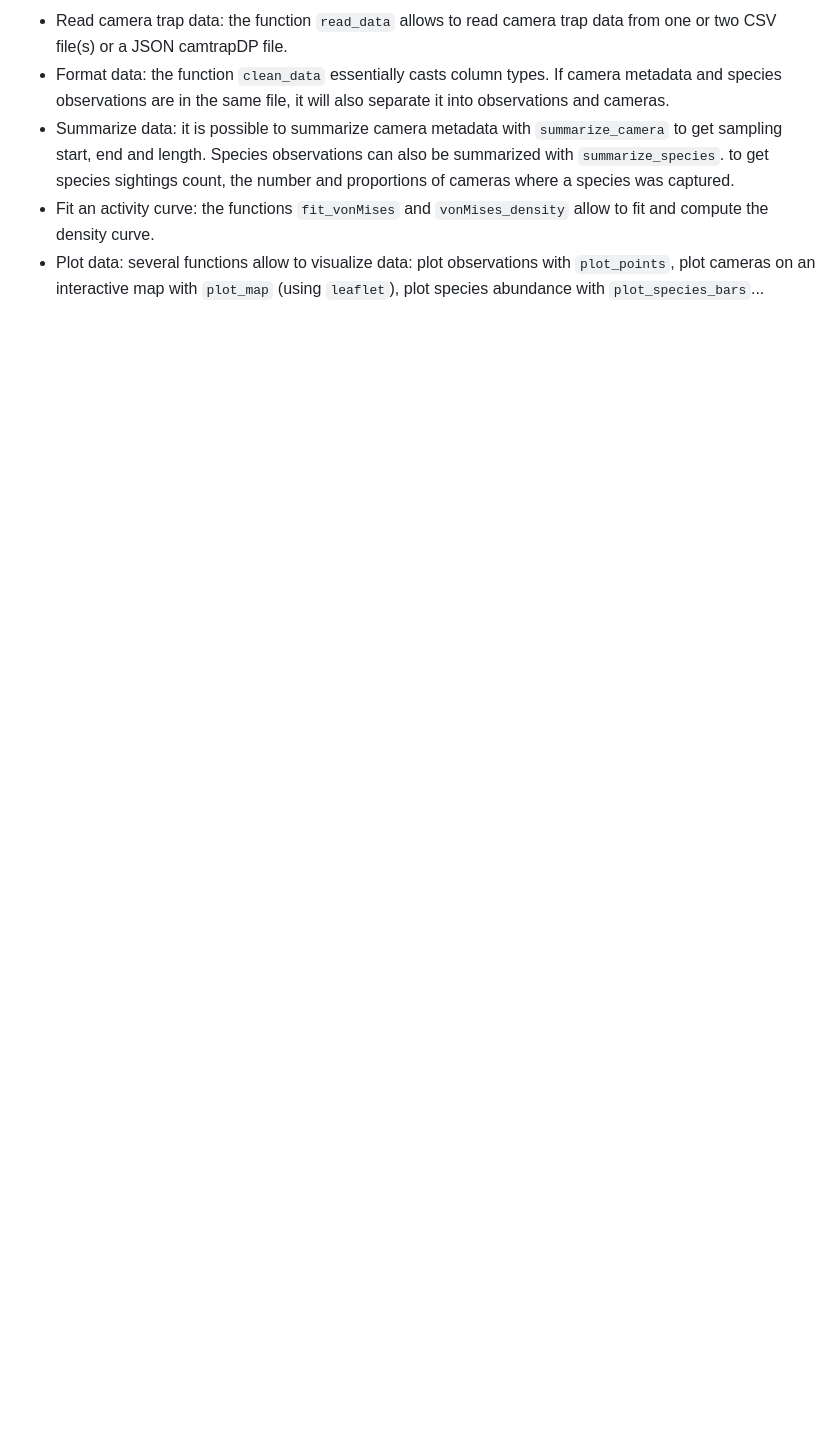
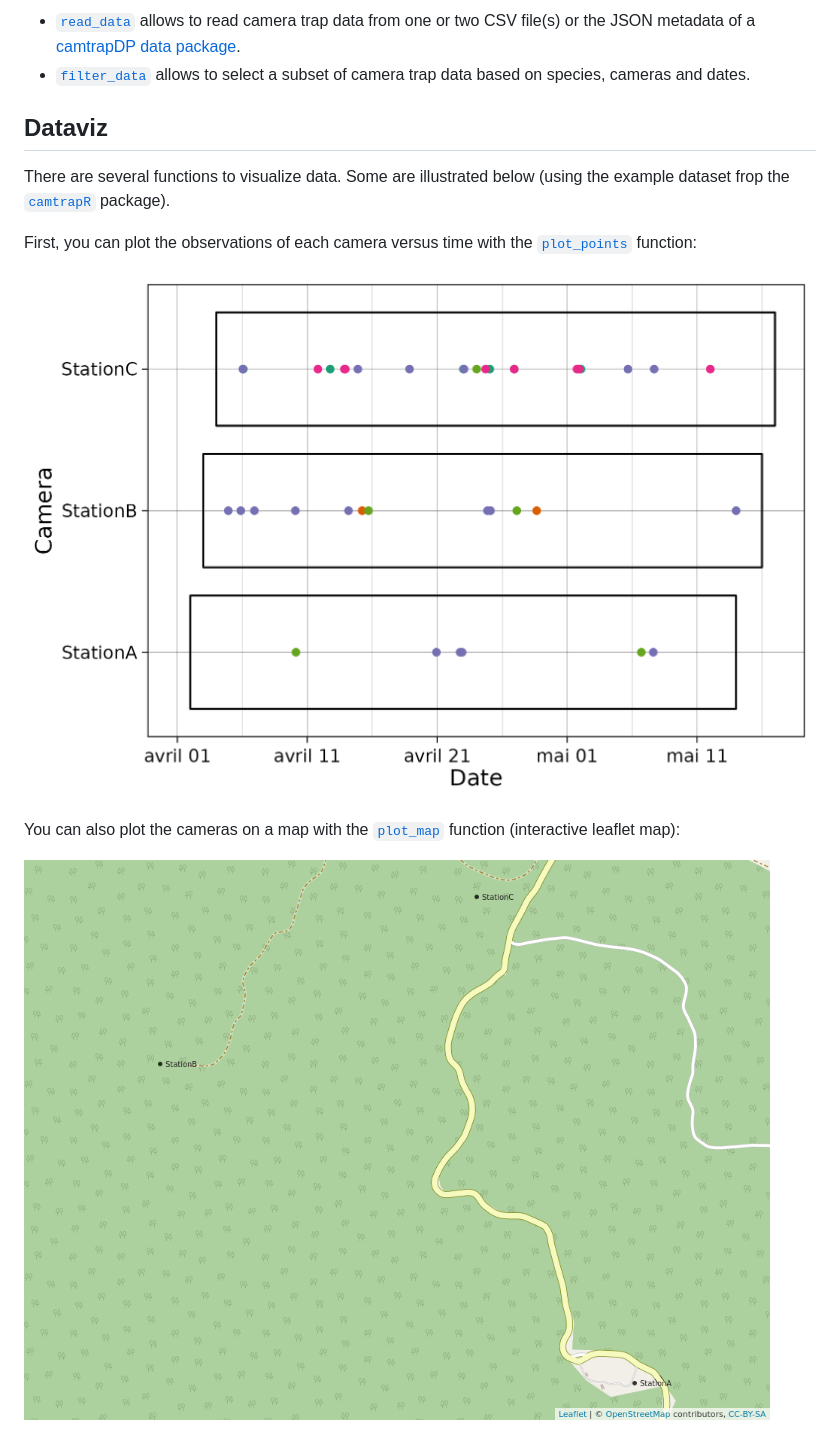
Before and after one commit to LisaNicvert/camtrapviz, a Markdown page: README.md, the part around the change printed below. GitHub-like rendering; pictures changed too: man/figures/map.png (added), man/figures/plot_points.png (added); blank space fills up the shorter version.

```diff
--- a/README.md
+++ b/README.md
@@ -36,6 +35,16 @@ The package also implements functions that can be used directly in R. These func
 
--   Read camera trap data: the function `read_data` allows to read camera trap data from one or two CSV file(s) or a JSON camtrapDP file.
--   Format data: the function `clean_data` essentially casts column types. If camera metadata and species observations are in the same file, it will also separate it into observations and cameras.
--   Summarize data: it is possible to summarize camera metadata with `summarize_camera` to get sampling start, end and length. Species observations can also be summarized with `summarize_species`. to get species sightings count, the number and proportions of cameras where a species was captured.
--   Fit an activity curve: the functions `fit_vonMises` and `vonMises_density` allow to fit and compute the density curve.
--   Plot data: several functions allow to visualize data: plot observations with `plot_points`, plot cameras on an interactive map with `plot_map` (using `leaflet`), plot species abundance with `plot_species_bars`...
+-   [`read_data`](https://lisanicvert.github.io/camtrapviz/reference/read_data.html) allows to read camera trap data from one or two CSV file(s) or the JSON metadata of a [camtrapDP data package](https://tdwg.github.io/camtrap-dp/).
+-   [`filter_data`](https://lisanicvert.github.io/camtrapviz/reference/filter_data.html) allows to select a subset of camera trap data based on species, cameras and dates.
+
+## Dataviz
+
+There are several functions to visualize data. Some are illustrated below (using the example dataset frop the [`camtrapR`](https://jniedballa.github.io/camtrapR/) package).
+
+First, you can plot the observations of each camera versus time with the [`plot_points`](https://lisanicvert.github.io/camtrapviz/reference/plot_points.html) function:
+
+![Plot observations](man/figures/plot_points.png)
+
+You can also plot the cameras on a map with the [`plot_map`](https://lisanicvert.github.io/camtrapviz/reference/plot_map.html) function (interactive leaflet map):
+
+![Cameras map](man/figures/map.png)
+
```
Also changed, not shown: other parts of README.md (+22 -27 lines), man/figures/plot_spp_bars.png (added), 3 other files.
